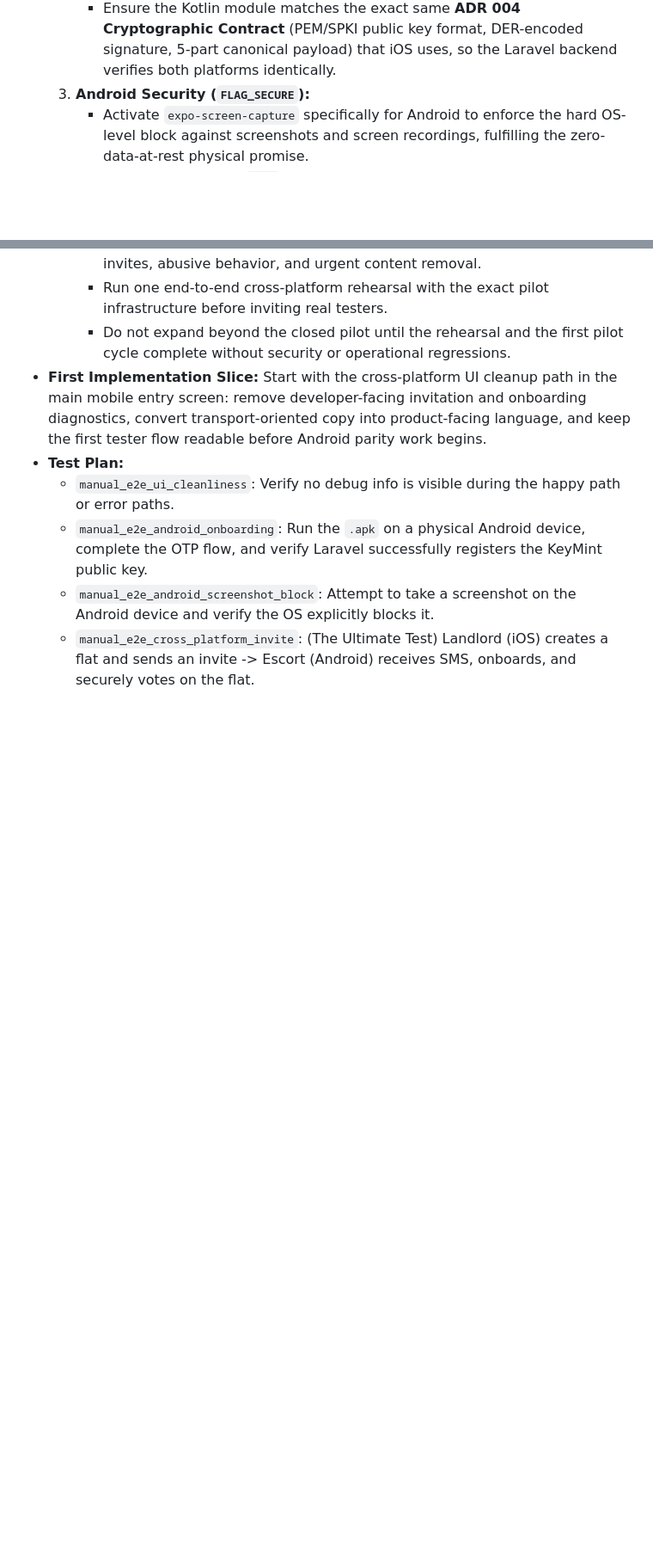
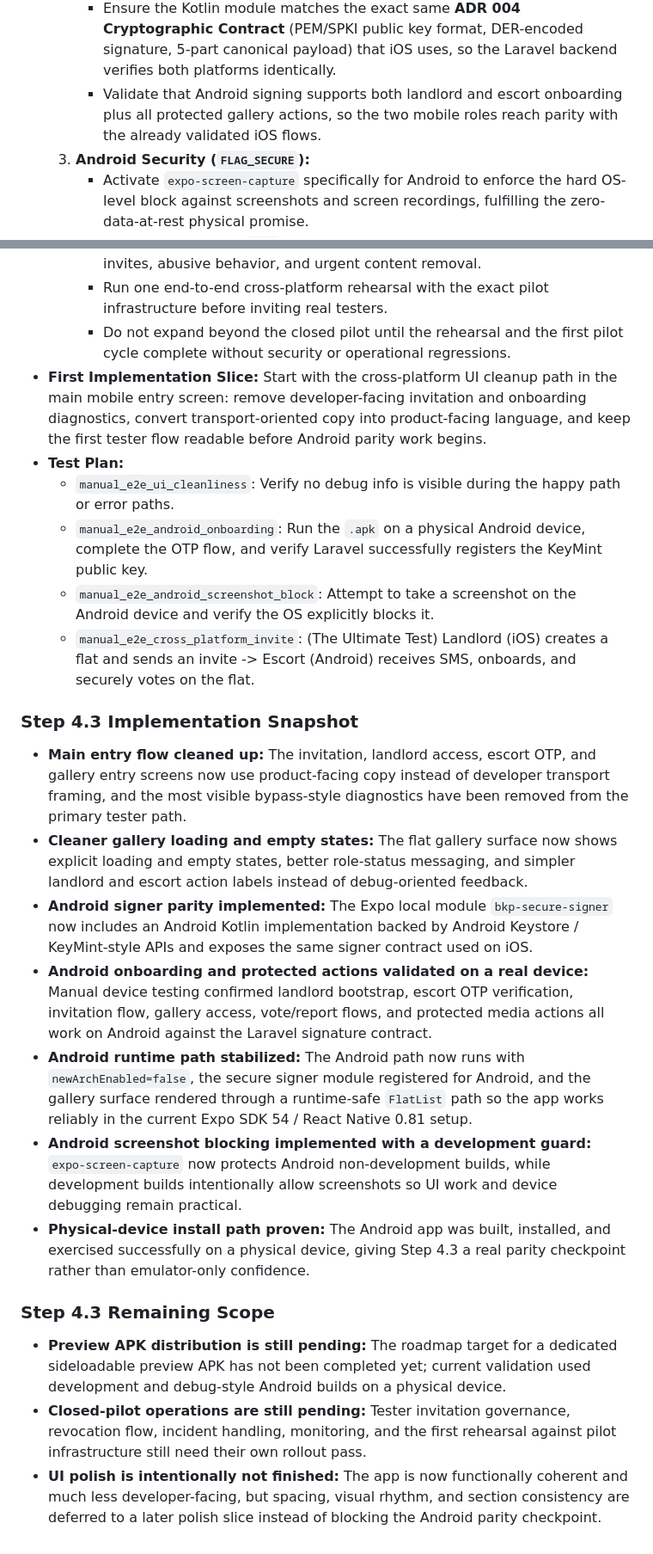
Before and after one commit to KontentWave/bkp-server, a Markdown page: .github/docs/project_sheet.md, 2 parts joined by grey strips. Shown at 86% size. GitHub-like rendering; blank space fills up the shorter version.

Commit message:
Record Step 4.3 Android parity and validation status

```diff
--- a/.github/docs/project_sheet.md
+++ b/.github/docs/project_sheet.md
@@ -380,6 +382,7 @@ The critical architectural boundary is still Task 1, but it should now be treate
      - Execute the pending Android scope from Step 3.
      - Implement the Expo Local Module in Kotlin to generate `secp256r1` keys using the Android Hardware Keystore / KeyMint.
      - Ensure the Kotlin module matches the exact same **ADR 004 Cryptographic Contract** (PEM/SPKI public key format, DER-encoded signature, 5-part canonical payload) that iOS uses, so the Laravel backend verifies both platforms identically.
+     - Validate that Android signing supports both landlord and escort onboarding plus all protected gallery actions, so the two mobile roles reach parity with the already validated iOS flows.
   3. **Android Security (`FLAG_SECURE`):**
      - Activate `expo-screen-capture` specifically for Android to enforce the hard OS-level block against screenshots and screen recordings, fulfilling the zero-data-at-rest physical promise.
   4. **Android Compilation (`.apk`):**
@@ -404,3 +407,19 @@ The critical architectural boundary is still Task 1, but it should now be treate
   - `manual_e2e_android_onboarding`: Run the `.apk` on a physical Android device, complete the OTP flow, and verify Laravel successfully registers the KeyMint public key.
   - `manual_e2e_android_screenshot_block`: Attempt to take a screenshot on the Android device and verify the OS explicitly blocks it.
   - `manual_e2e_cross_platform_invite`: (The Ultimate Test) Landlord (iOS) creates a flat and sends an invite -> Escort (Android) receives SMS, onboards, and securely votes on the flat.
+
+### Step 4.3 Implementation Snapshot
+
+- **Main entry flow cleaned up:** The invitation, landlord access, escort OTP, and gallery entry screens now use product-facing copy instead of developer transport framing, and the most visible bypass-style diagnostics have been removed from the primary tester path.
+- **Cleaner gallery loading and empty states:** The flat gallery surface now shows explicit loading and empty states, better role-status messaging, and simpler landlord and escort action labels instead of debug-oriented feedback.
+- **Android signer parity implemented:** The Expo local module `bkp-secure-signer` now includes an Android Kotlin implementation backed by Android Keystore / KeyMint-style APIs and exposes the same signer contract used on iOS.
+- **Android onboarding and protected actions validated on a real device:** Manual device testing confirmed landlord bootstrap, escort OTP verification, invitation flow, gallery access, vote/report flows, and protected media actions all work on Android against the Laravel signature contract.
+- **Android runtime path stabilized:** The Android path now runs with `newArchEnabled=false`, the secure signer module registered for Android, and the gallery surface rendered through a runtime-safe `FlatList` path so the app works reliably in the current Expo SDK 54 / React Native 0.81 setup.
+- **Android screenshot blocking implemented with a development guard:** `expo-screen-capture` now protects Android non-development builds, while development builds intentionally allow screenshots so UI work and device debugging remain practical.
+- **Physical-device install path proven:** The Android app was built, installed, and exercised successfully on a physical device, giving Step 4.3 a real parity checkpoint rather than emulator-only confidence.
+
+### Step 4.3 Remaining Scope
+
+- **Preview APK distribution is still pending:** The roadmap target for a dedicated sideloadable preview APK has not been completed yet; current validation used development and debug-style Android builds on a physical device.
+- **Closed-pilot operations are still pending:** Tester invitation governance, revocation flow, incident handling, monitoring, and the first rehearsal against pilot infrastructure still need their own rollout pass.
+- **UI polish is intentionally not finished:** The app is now functionally coherent and much less developer-facing, but spacing, visual rhythm, and section consistency are deferred to a later polish slice instead of blocking the Android parity checkpoint.
```
Also changed, not shown: other parts of .github/docs/project_sheet.md (+2 -0 lines), 1 other file.
